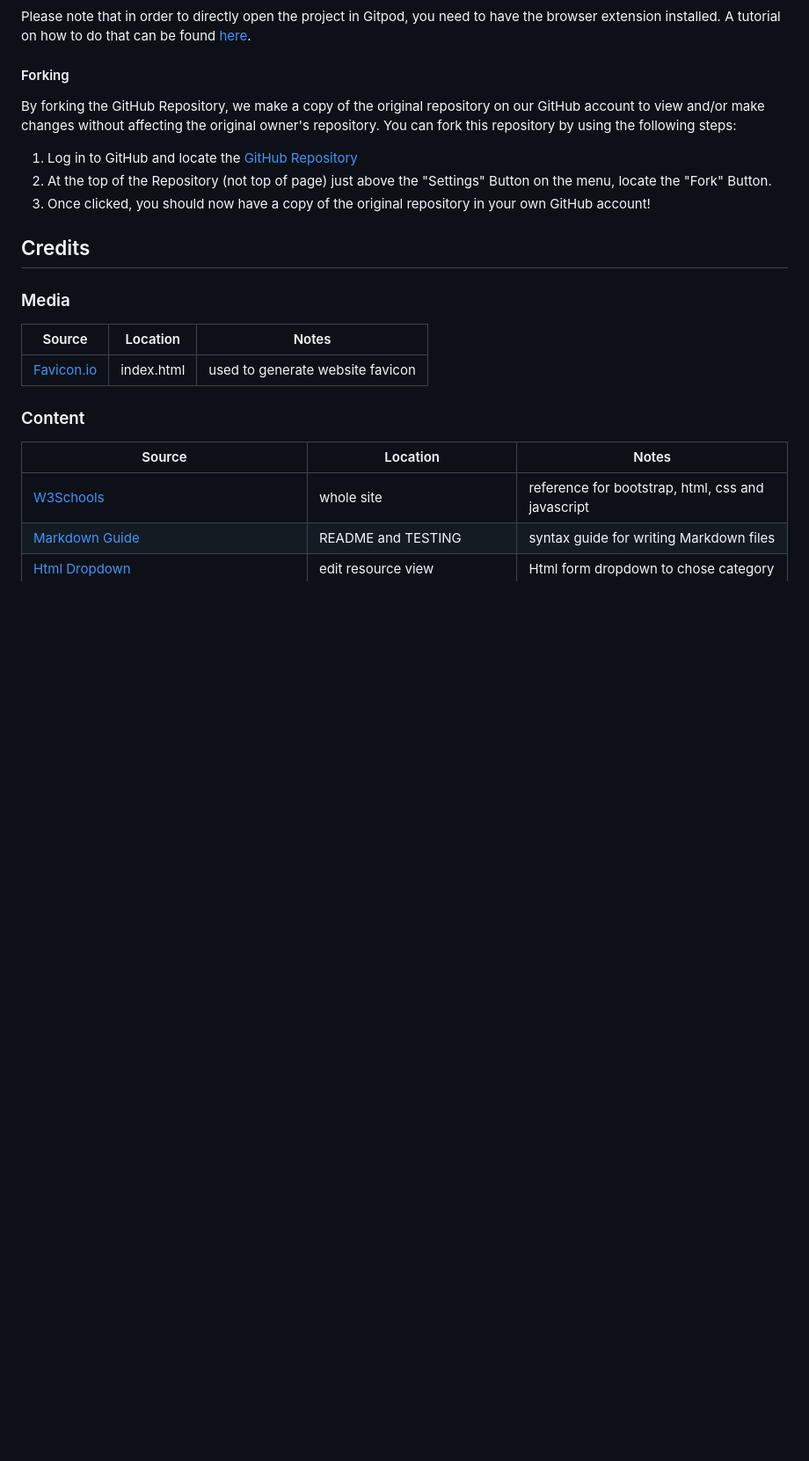
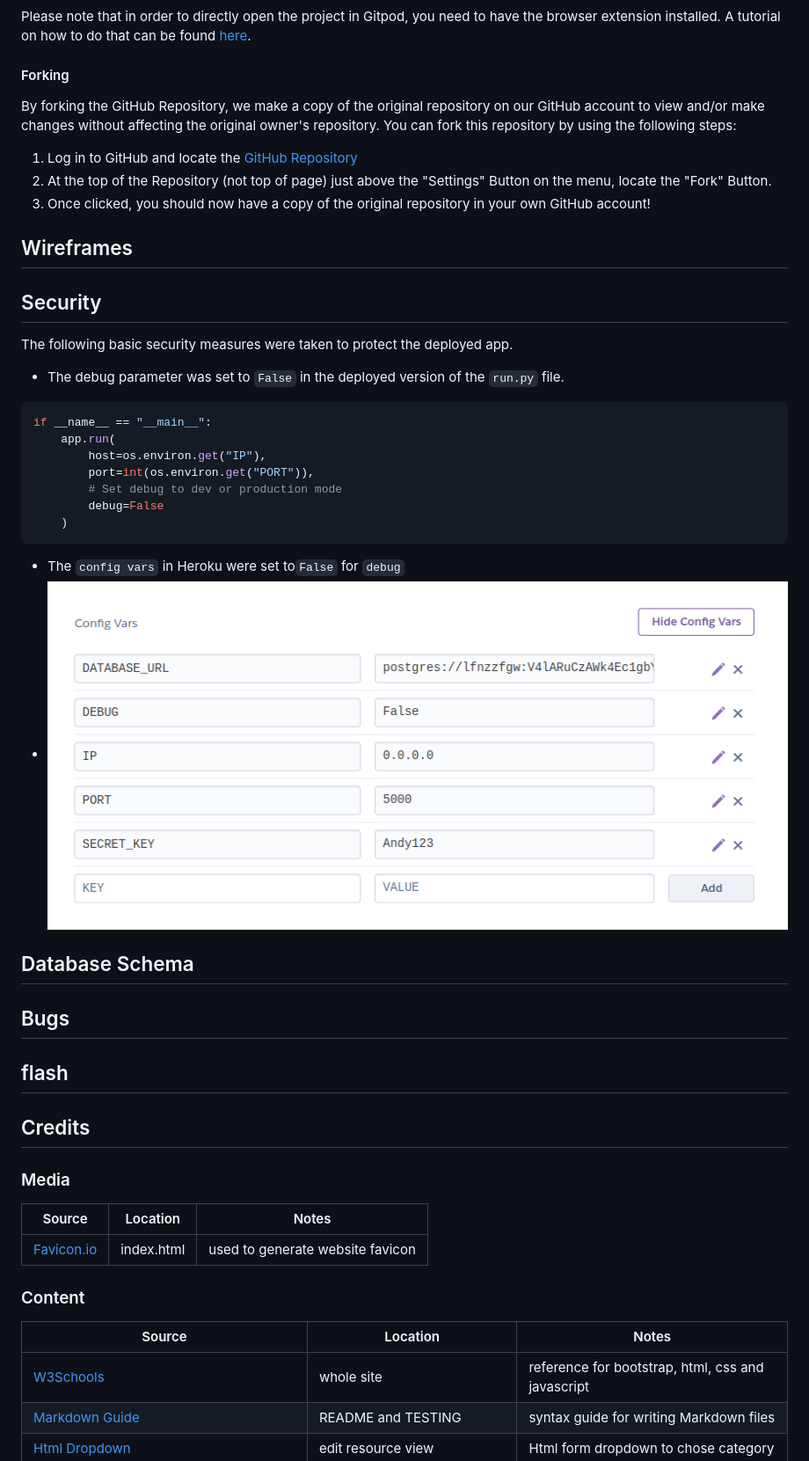
Before and after one commit to doctorandrewbrown/flask-resource-keeper, a Markdown page: README.md, the part around the change printed below. Shown: that part at 88% size. Drawn GitHub-style; pictures changed too: documentation/images/security-configvars.png (added); blank space fills up the shorter version.

````diff
--- a/README.md
+++ b/README.md
@@ -127,6 +144,25 @@ You can fork this repository by using the following steps:
 1. Log in to GitHub and locate the [GitHub Repository](https://github.com/doctorandrewbrown/flask-resource-keeper.git)
 2. At the top of the Repository (not top of page) just above the "Settings" Button on the menu, locate the "Fork" Button.
 3. Once clicked, you should now have a copy of the original repository in your own GitHub account!
+## Wireframes
+## Security
+
+The following basic security measures were taken to protect the deployed app.
+- The debug parameter was set to ```False``` in the deployed version of the ```run.py``` file.
+```python
+if __name__ == "__main__":
+    app.run(
+        host=os.environ.get("IP"),
+        port=int(os.environ.get("PORT")),
+        # Set debug to dev or production mode
+        debug=False
+    )
+```
+- The `config vars` in Heroku were set to`False` for `debug`
+- ![screenshot](documentation/images/security-configvars.png)
+## Database Schema
+## Bugs
+## flash
 
 ## Credits
 ### Media
````
Also changed, not shown: other parts of README.md (+19 -7 lines), TESTING.md (+13 -12 lines).
